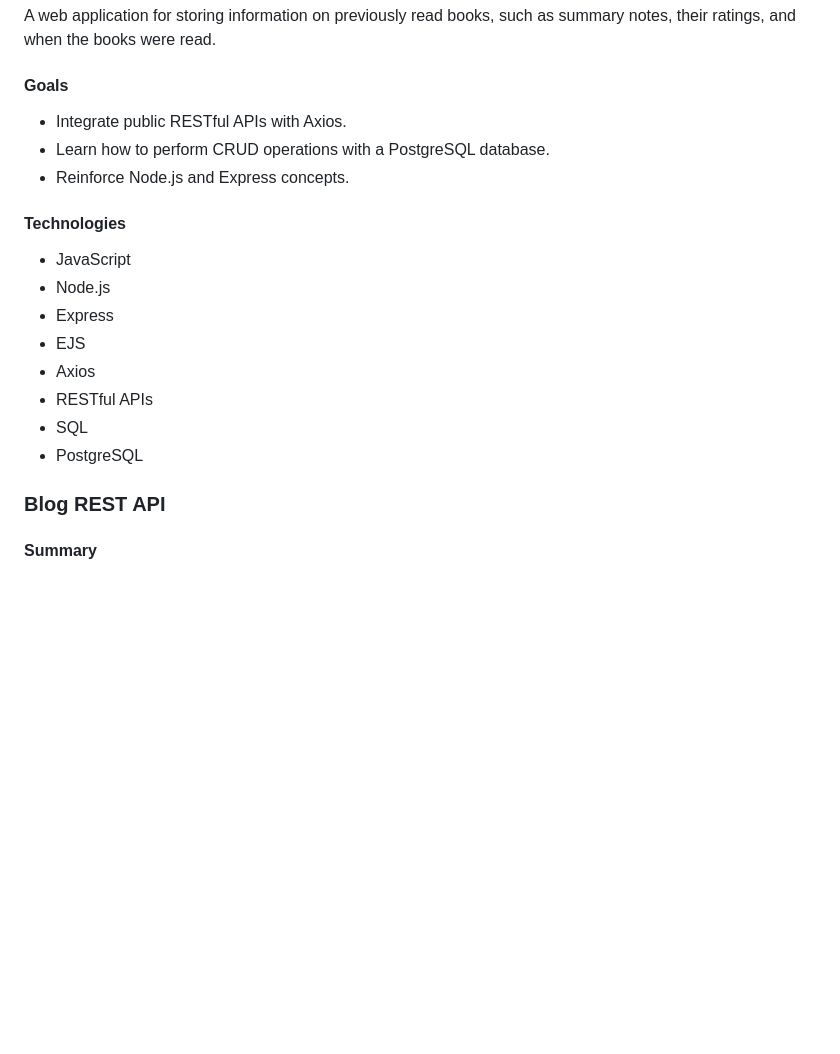
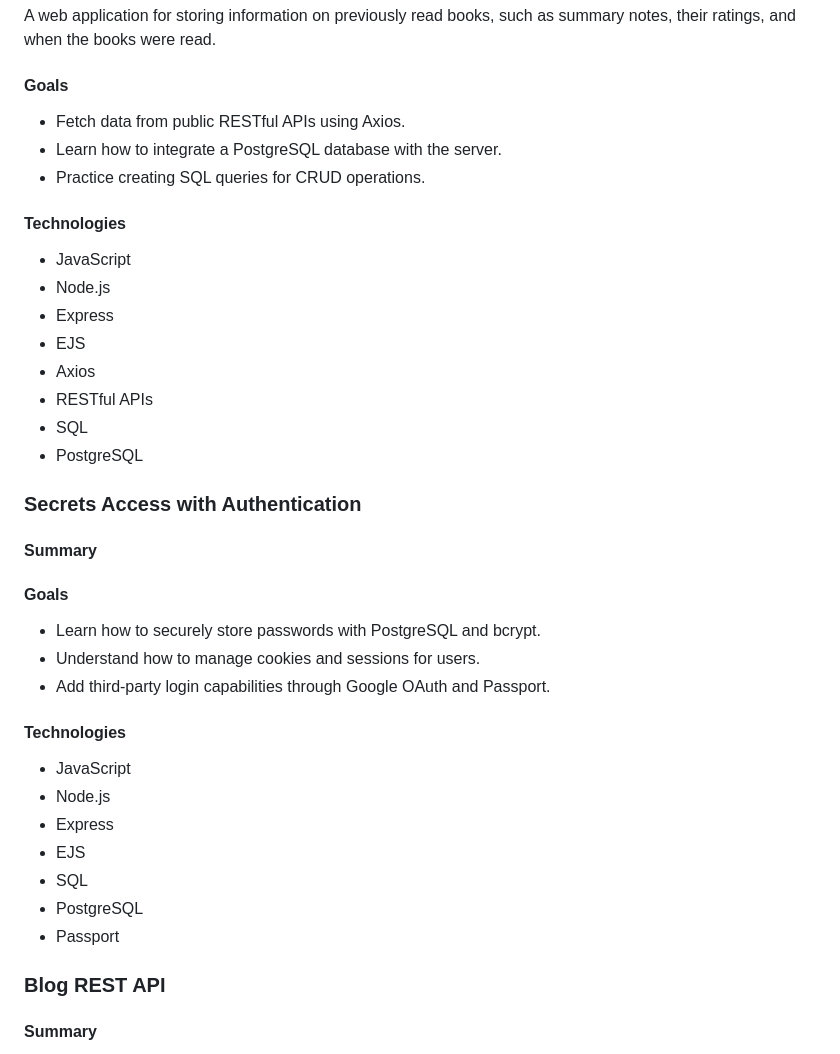
Before and after one commit to imjacobtw/angela-yu-web-dev-course-projects, a Markdown page: README.md, the part around the change. Rendered like a GitHub page; blank space fills up the shorter version.

```diff
--- a/README.md
+++ b/README.md
@@ -65,9 +65,9 @@ I have used the [dotenv](https://www.npmjs.com/package/dotenv) third-party Node.
 A web application for storing information on previously read books, such as summary notes, their ratings, and when the books were read.
 
 #### Goals
-- Integrate public RESTful APIs with Axios.
-- Learn how to perform CRUD operations with a PostgreSQL database.
-- Reinforce Node.js and Express concepts.
+- Fetch data from public RESTful APIs using Axios.
+- Learn how to integrate a PostgreSQL database with the server.
+- Practice creating SQL queries for CRUD operations.
 
 #### Technologies
 - JavaScript
@@ -78,6 +78,24 @@ A web application for storing information on previously read books, such as summ
 - RESTful APIs
 - SQL
 - PostgreSQL
+
+### Secrets Access with Authentication
+
+#### Summary
+
+#### Goals
+- Learn how to securely store passwords with PostgreSQL and bcrypt.
+- Understand how to manage cookies and sessions for users.
+- Add third-party login capabilities through Google OAuth and Passport.
+
+#### Technologies
+- JavaScript
+- Node.js
+- Express
+- EJS
+- SQL
+- PostgreSQL
+- Passport
 
 ### Blog REST API
 
```
